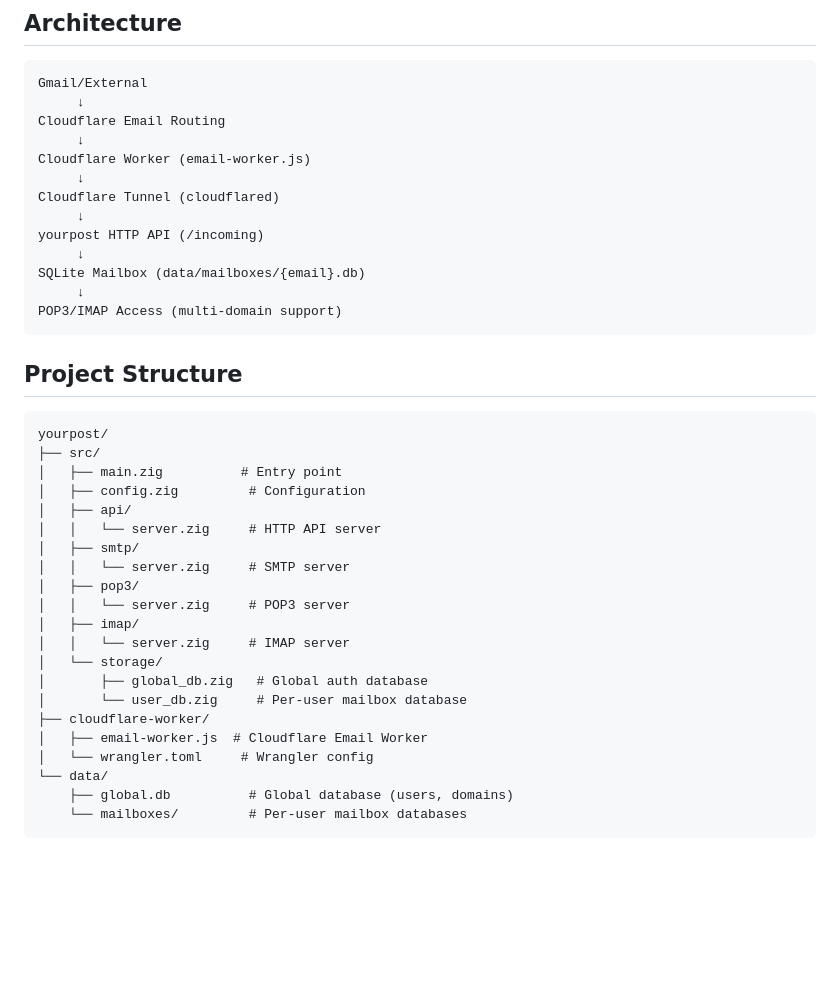
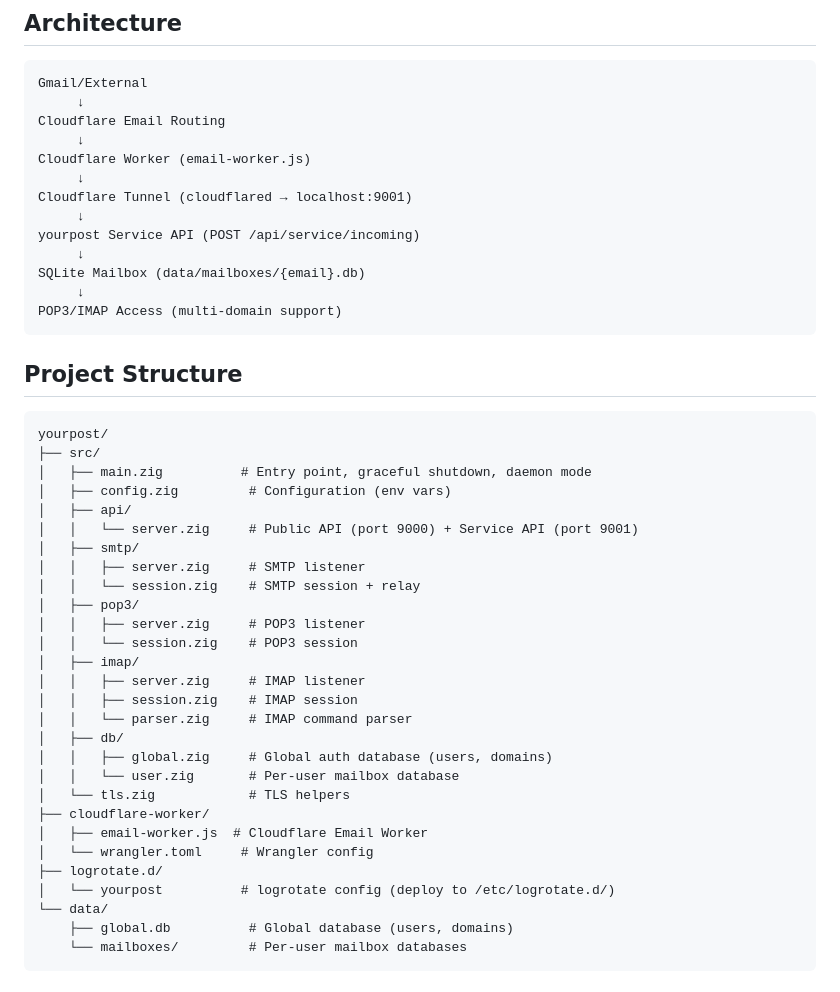
Before and after one commit to YourPostHQ/YourPost, a Markdown page: README.md, the part around one of its changes. Drawn GitHub-style; blank space fills up the shorter version.

````diff
--- a/README.md
+++ b/README.md
@@ -193,9 +234,9 @@ Cloudflare Email Routing
      ↓
 Cloudflare Worker (email-worker.js)
      ↓
-Cloudflare Tunnel (cloudflared)
+Cloudflare Tunnel (cloudflared → localhost:9001)
      ↓
-yourpost HTTP API (/incoming)
+yourpost Service API (POST /api/service/incoming)
      ↓
 SQLite Mailbox (data/mailboxes/{email}.db)
      ↓
@@ -207,22 +248,29 @@ POP3/IMAP Access (multi-domain support)
 ```
 yourpost/
 ├── src/
-│   ├── main.zig          # Entry point
-│   ├── config.zig         # Configuration
+│   ├── main.zig          # Entry point, graceful shutdown, daemon mode
+│   ├── config.zig         # Configuration (env vars)
 │   ├── api/
-│   │   └── server.zig     # HTTP API server
+│   │   └── server.zig     # Public API (port 9000) + Service API (port 9001)
 │   ├── smtp/
-│   │   └── server.zig     # SMTP server
+│   │   ├── server.zig     # SMTP listener
+│   │   └── session.zig    # SMTP session + relay
 │   ├── pop3/
-│   │   └── server.zig     # POP3 server
+│   │   ├── server.zig     # POP3 listener
+│   │   └── session.zig    # POP3 session
 │   ├── imap/
-│   │   └── server.zig     # IMAP server
-│   └── storage/
-│       ├── global_db.zig   # Global auth database
-│       └── user_db.zig     # Per-user mailbox database
+│   │   ├── server.zig     # IMAP listener
+│   │   ├── session.zig    # IMAP session
+│   │   └── parser.zig     # IMAP command parser
+│   ├── db/
+│   │   ├── global.zig     # Global auth database (users, domains)
+│   │   └── user.zig       # Per-user mailbox database
+│   └── tls.zig            # TLS helpers
 ├── cloudflare-worker/
 │   ├── email-worker.js  # Cloudflare Email Worker
 │   └── wrangler.toml     # Wrangler config
+├── logrotate.d/
+│   └── yourpost          # logrotate config (deploy to /etc/logrotate.d/)
 └── data/
     ├── global.db          # Global database (users, domains)
     └── mailboxes/         # Per-user mailbox databases
````
Also changed, not shown: other parts of README.md (+51 -10 lines), ISSUES.md (deleted, +0 -215 lines).
